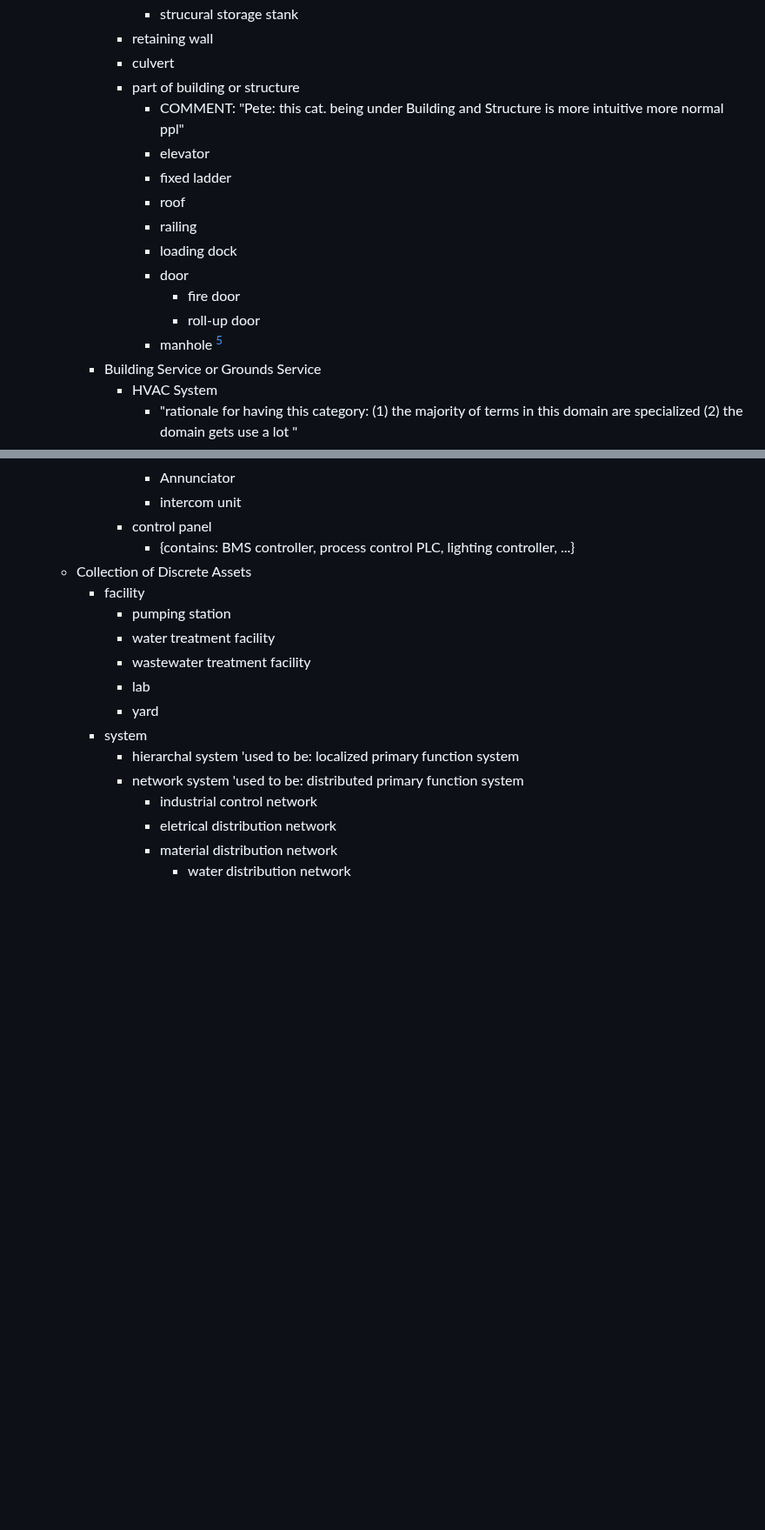
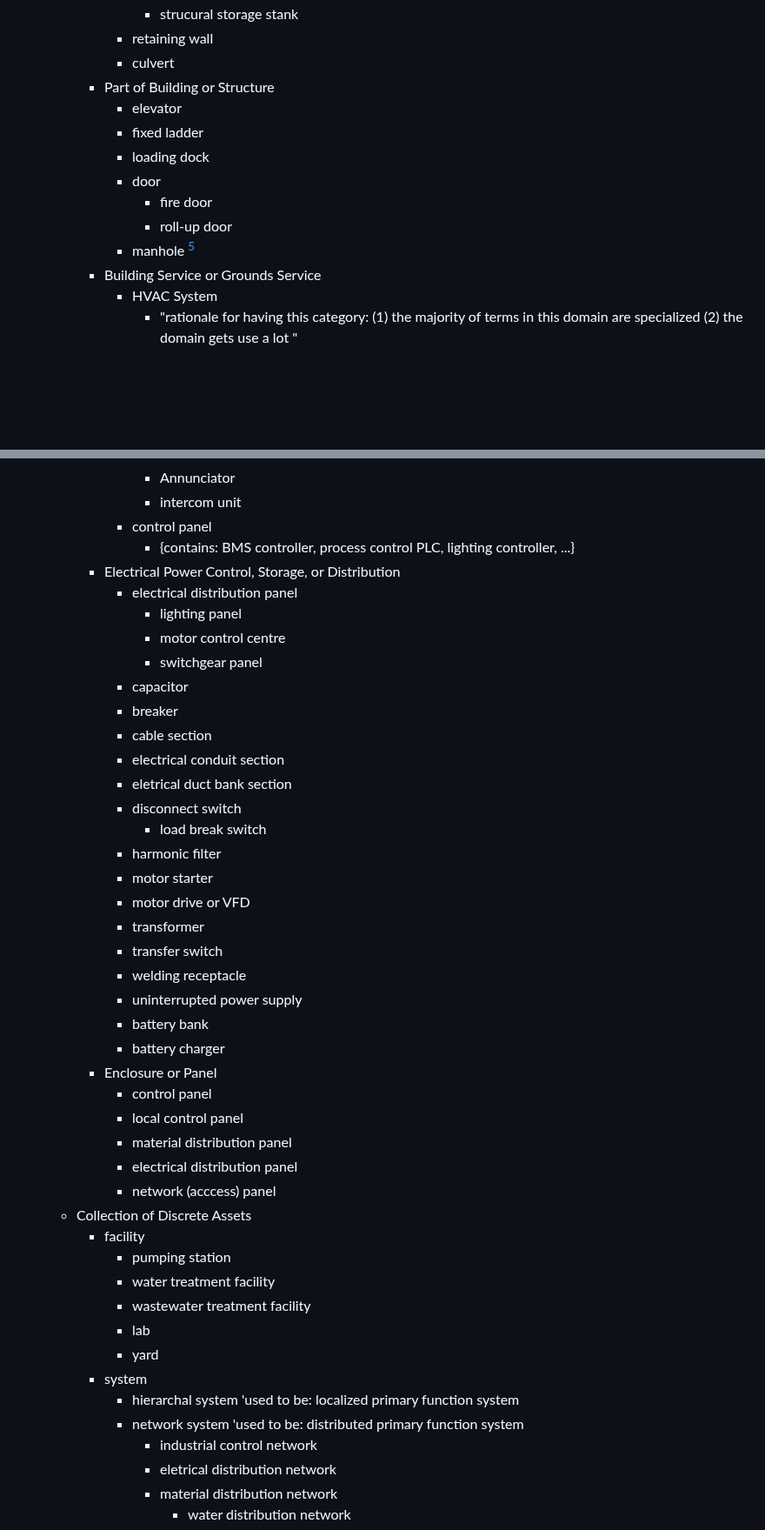
Before and after one commit to TW-ASMP/TWmaximoConfig, a Markdown page: Classification/asset_classification.md, 2 parts joined by grey strips. Shown at 87% size. Drawn GitHub-style; blank space fills up the shorter version.

```diff
--- a/Classification/asset_classification.md
+++ b/Classification/asset_classification.md
@@ -50,17 +50,14 @@ In the content section, asset classes name written in lower case represents a na
                 * strucural storage stank
             * retaining wall
             * culvert
-            * part of building or structure
-                * COMMENT: "Pete: this cat. being under Building and Structure is more intuitive more normal ppl"
-                * elevator
-                * fixed ladder
-                * roof
-                * railing
-                * loading dock
-                * door
-                    * fire door
-                    * roll-up door
-                * manhole [^5]
+        * Part of Building or Structure
+            * elevator
+            * fixed ladder
+            * loading dock
+            * door
+                * fire door
+                * roll-up door
+            * manhole [^5]
         * Building Service or Grounds Service
             * HVAC System
                 * "rationale for having this category: (1) the majority of terms in this domain are specialized (2) the domain gets use a lot "
@@ -387,6 +353,33 @@ In the content section, asset classes name written in lower case represents a na
                 * intercom unit
             * control panel
                 * {contains: BMS controller, process control PLC, lighting controller, ...}
+        * Electrical Power Control, Storage, or Distribution
+            * electrical distribution panel
+                * lighting panel
+                * motor control centre
+                * switchgear panel
+            * capacitor
+            * breaker
+            * cable section
+            * electrical conduit section
+            * eletrical duct bank section
+            * disconnect switch
+                * load break switch
+            * harmonic filter
+            * motor starter
+            * motor drive or VFD
+            * transformer
+            * transfer switch
+            * welding receptacle
+            * uninterrupted power supply
+            * battery bank
+            * battery charger
+        * Enclosure or Panel
+            * control panel
+            * local control panel
+            * material distribution panel
+            * electrical distribution panel
+            * network (acccess) panel
     * Collection of Discrete Assets
         * facility
             * pumping station
```
Also changed, not shown: other parts of Classification/asset_classification.md (+64 -93 lines).
